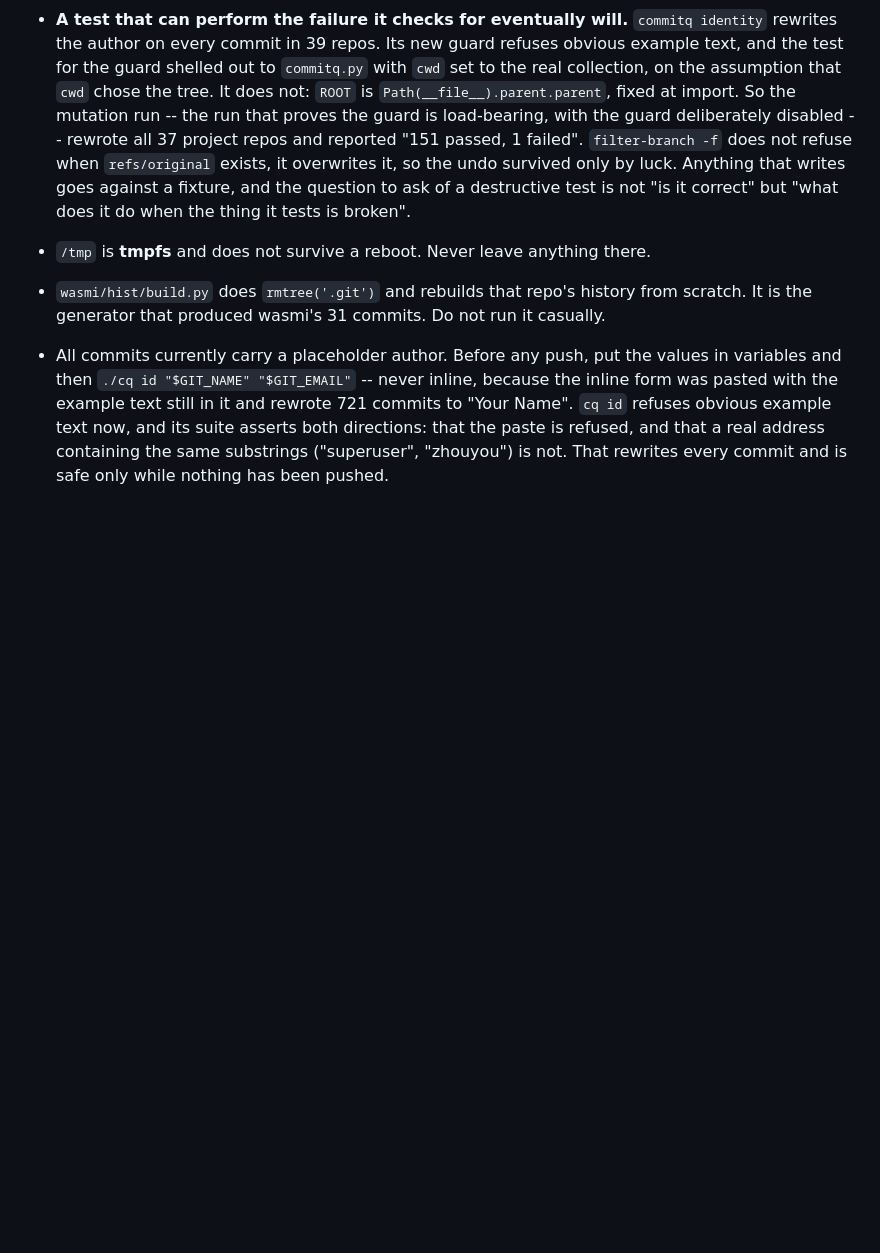
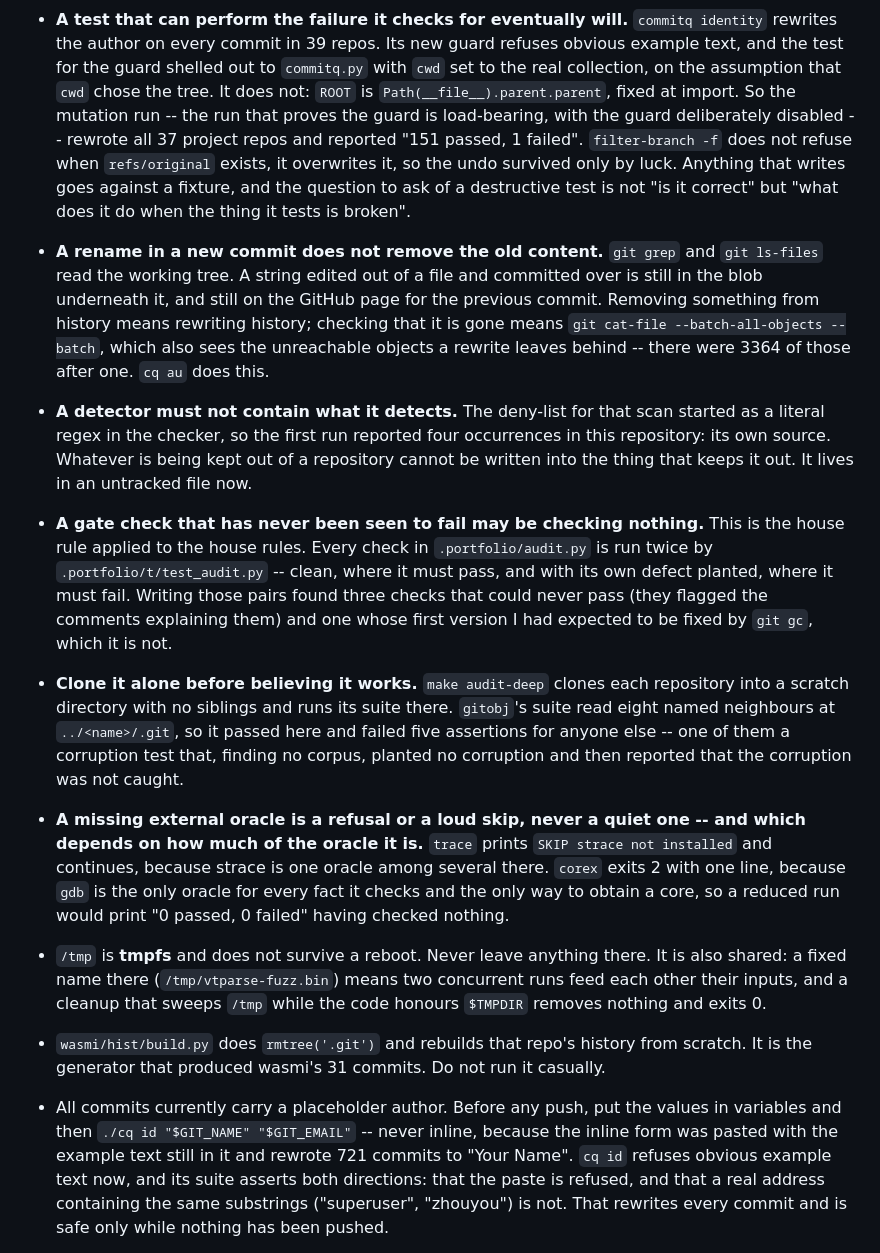
Before and after one commit to paperpaladin/projects, a Markdown page: METHOD.md, the part around the change. Drawn GitHub-style; blank space fills up the shorter version.

Commit message:
record tonight's five lessons where they will be read again
METHOD.md's gotcha list gains the ones that cost the most this session, each
written as the rule plus the evidence for it:

A rename in a new commit does not remove the old content. git grep and
ls-files read the working tree. The blob underneath is untouched and still on
the previous commit's page. Checking that something is gone means reading the
object database, including the unreachable objects a rewrite leaves: 3364 of
them after one.

A detector must not contain what it detects. The deny-list for that scan was a
literal regex in the checker, so its first run reported four occurrences in
this repository: its own source.

A gate check that has never been seen to fail may be checking nothing. This is
the house rule turned on the house rules, and writing the planted-defect pairs
found three checks that could never pass: they flagged the comments
explaining them, plus one expectation of mine that git gc would reclaim a
blob still reachable from the commit that added it.

Clone it alone before believing it works. gitobj read eight named neighbours,
so it passed here and failed five assertions for everyone else.

A missing oracle is a refusal or a loud skip, and which one depends on how
much of the oracle it is: trace skips strace and continues because strace is
one of several. Corex exits 2 because gdb is the whole oracle and the fixture
generator both.

The /tmp entry gains the two failures that are about sharing,
not persistence: a fixed name means concurrent runs feed each other their inputs,
and a cleanup that sweeps /tmp while the code honours $TMPDIR removes nothing
and exits 0.

PUBLISH.md puts `cq au` first in the pre-publication checks, since it takes
four seconds against fifteen minutes, and names the two that matter most
before a push: the object-database deny-list scan, and refs/original once a
remote exists, which fired on sqlr the moment sqlr had one. `make
audit-deep` is listed as the once-before-publishing run.

```diff
--- a/METHOD.md
+++ b/METHOD.md
@@ -171,7 +171,42 @@ including the ones that were in the harness. Multi-paragraph is normal here.
   overwrites it, so the undo survived only by luck. Anything that writes goes
   against a fixture, and the question to ask of a destructive test is not "is
   it correct" but "what does it do when the thing it tests is broken".
+- **A rename in a new commit does not remove the old content.** `git grep`
+  and `git ls-files` read the working tree. A string edited out of a file and
+  committed over is still in the blob underneath it, and still on the GitHub
+  page for the previous commit. Removing something from history means
+  rewriting history; checking that it is gone means
+  `git cat-file --batch-all-objects --batch`, which also sees the unreachable
+  objects a rewrite leaves behind -- there were 3364 of those after one.
+  `cq au` does this.
+- **A detector must not contain what it detects.** The deny-list for that scan
+  started as a literal regex in the checker, so the first run reported four
+  occurrences in this repository: its own source. Whatever is being kept out
+  of a repository cannot be written into the thing that keeps it out. It lives
+  in an untracked file now.
+- **A gate check that has never been seen to fail may be checking nothing.**
+  This is the house rule applied to the house rules. Every check in
+  `.portfolio/audit.py` is run twice by `.portfolio/t/test_audit.py` -- clean,
+  where it must pass, and with its own defect planted, where it must fail.
+  Writing those pairs found three checks that could never pass (they flagged
+  the comments explaining them) and one whose first version I had expected to
+  be fixed by `git gc`, which it is not.
+- **Clone it alone before believing it works.** `make audit-deep` clones each
+  repository into a scratch directory with no siblings and runs its suite
+  there. `gitobj`'s suite read eight named neighbours at `../<name>/.git`, so
+  it passed here and failed five assertions for anyone else -- one of them a
+  corruption test that, finding no corpus, planted no corruption and then
+  reported that the corruption was not caught.
+- **A missing external oracle is a refusal or a loud skip, never a quiet
+  one -- and which depends on how much of the oracle it is.** `trace` prints
+  `SKIP strace not installed` and continues, because strace is one oracle
+  among several there. `corex` exits 2 with one line, because `gdb` is the
+  only oracle for every fact it checks and the only way to obtain a core, so a
+  reduced run would print "0 passed, 0 failed" having checked nothing.
 - `/tmp` is **tmpfs** and does not survive a reboot. Never leave anything there.
+  It is also shared: a fixed name there (`/tmp/vtparse-fuzz.bin`) means two
+  concurrent runs feed each other their inputs, and a cleanup that sweeps
+  `/tmp` while the code honours `$TMPDIR` removes nothing and exits 0.
 - `wasmi/hist/build.py` does `rmtree('.git')` and rebuilds that repo's history from
   scratch. It is the generator that produced wasmi's 31 commits. Do not run it
   casually.
```
